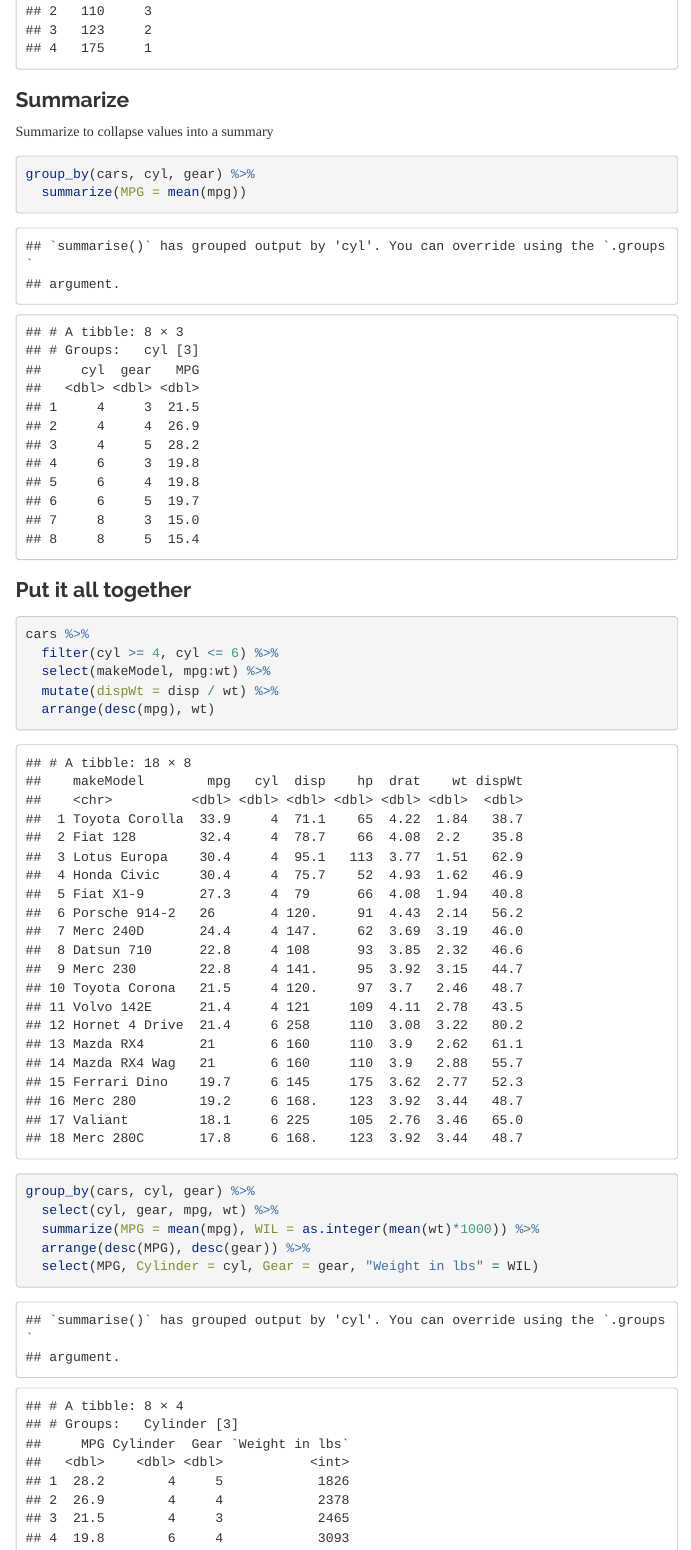
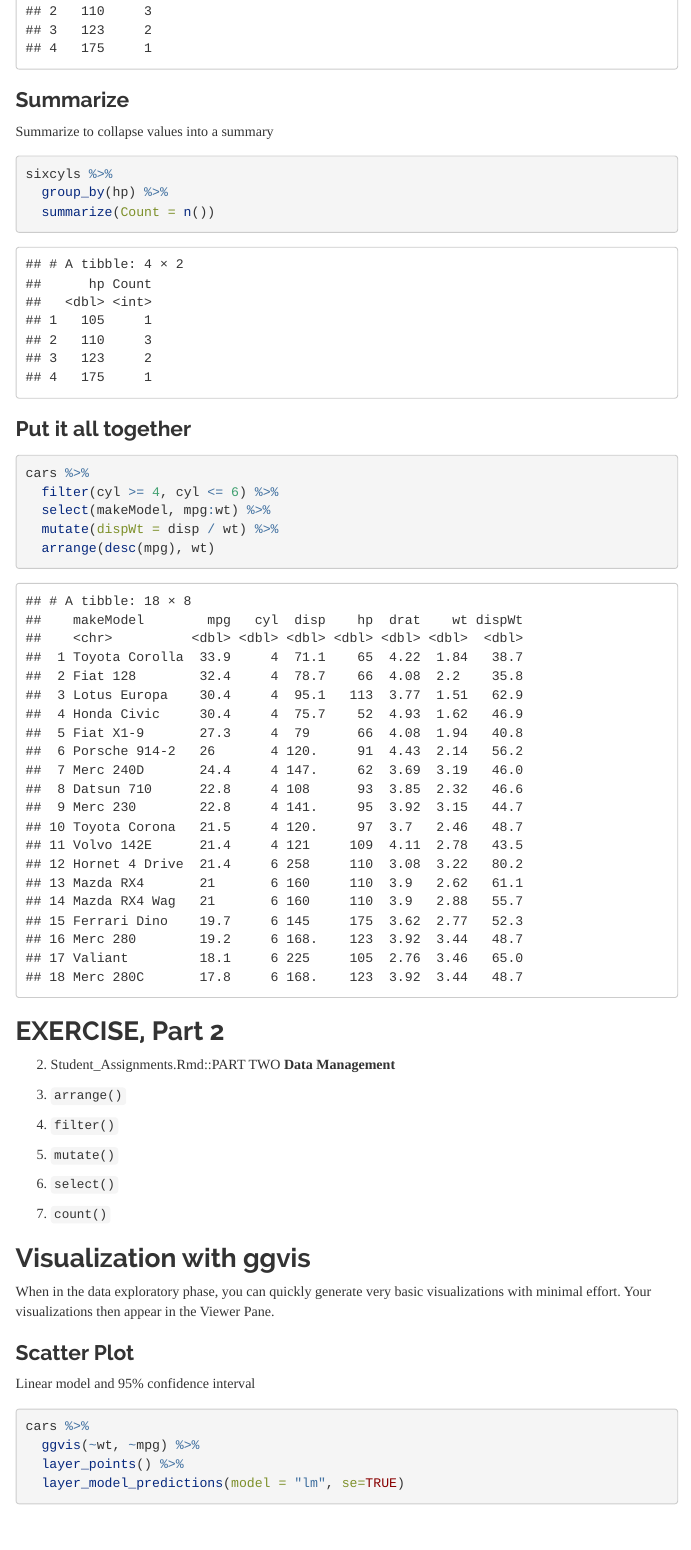
Before and after one commit to data-and-visualization/Intro2R, an R Markdown document (Intro2R.Rmd): the page in a window 1100 px wide, from 5200 px down. Rendered offline with R 4.5, knitr and Pandoc, with nearby package versions; some code elsewhere in the file could not run offline; menus at the side of the page are left out; long lines of code are wrapped.

Commit message:
tightening bolts

````diff
--- a/Intro2R.Rmd
+++ b/Intro2R.Rmd
@@ -144,11 +144,14 @@ sixcyls %>%
 Summarize to collapse values into a summary
 
 ```{r}
-group_by(cars, cyl, gear) %>%
-  summarize(MPG = mean(mpg))
+sixcyls %>%
+  group_by(hp) %>%
+  summarize(Count = n())
 ```
 
+
 ### Put it all together
+
 ```{r alltogether}
 
 cars %>%
@@ -156,15 +159,6 @@ cars %>%
   select(makeModel, mpg:wt) %>%
   mutate(dispWt = disp / wt) %>%
   arrange(desc(mpg), wt)
-```
-
-
-```{r}
-group_by(cars, cyl, gear) %>%
-  select(cyl, gear, mpg, wt) %>%
-  summarize(MPG = mean(mpg), WIL = as.integer(mean(wt)*1000)) %>%
-  arrange(desc(MPG), desc(gear)) %>%
-  select(MPG, Cylinder = cyl, Gear = gear, "Weight in lbs" = WIL)
 ```
 
 ## EXERCISE, Part 2
````
Also changed, not shown: Intro2R.html, Intro2R.Rmd (2 more changed lines), 1 other file.
